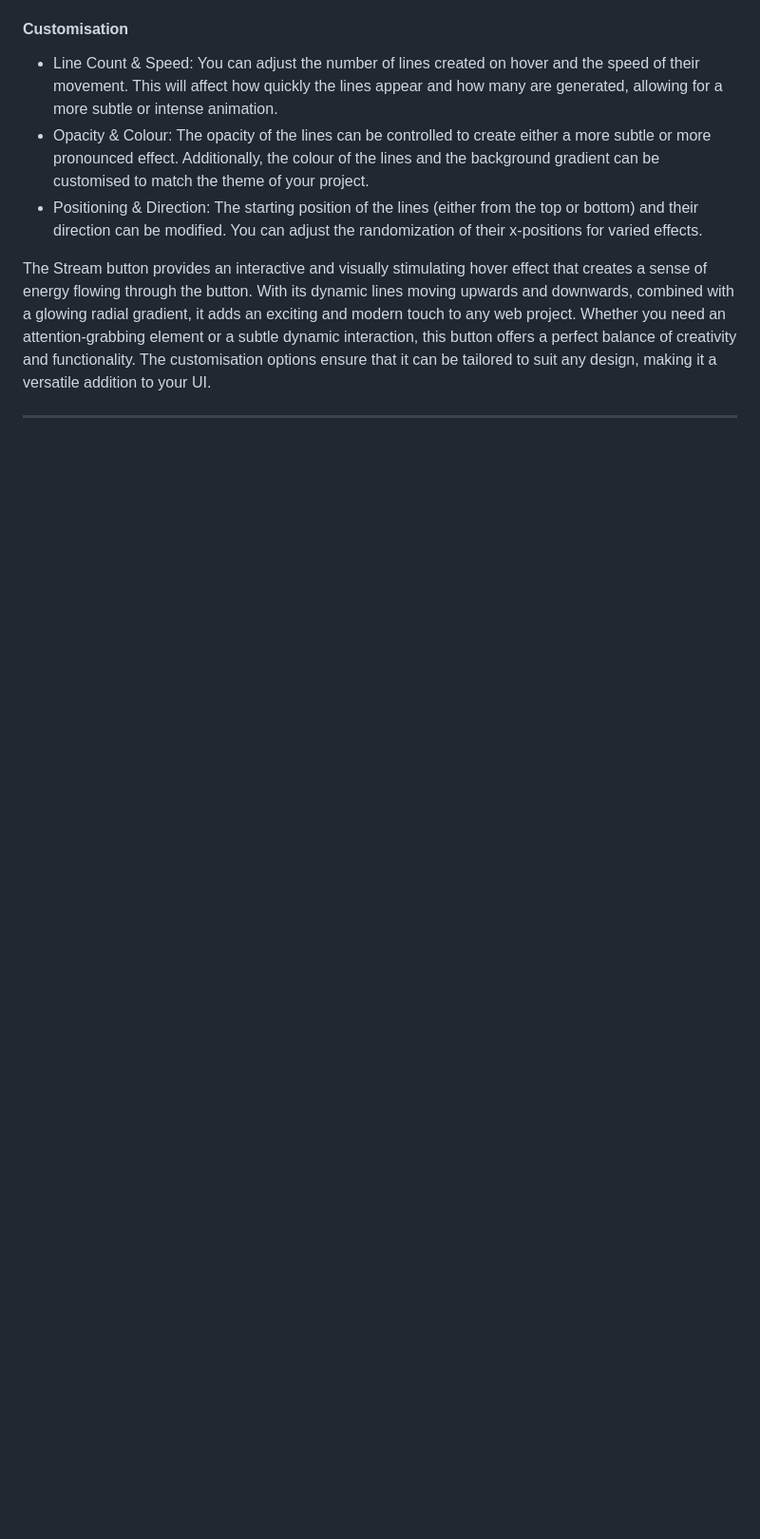
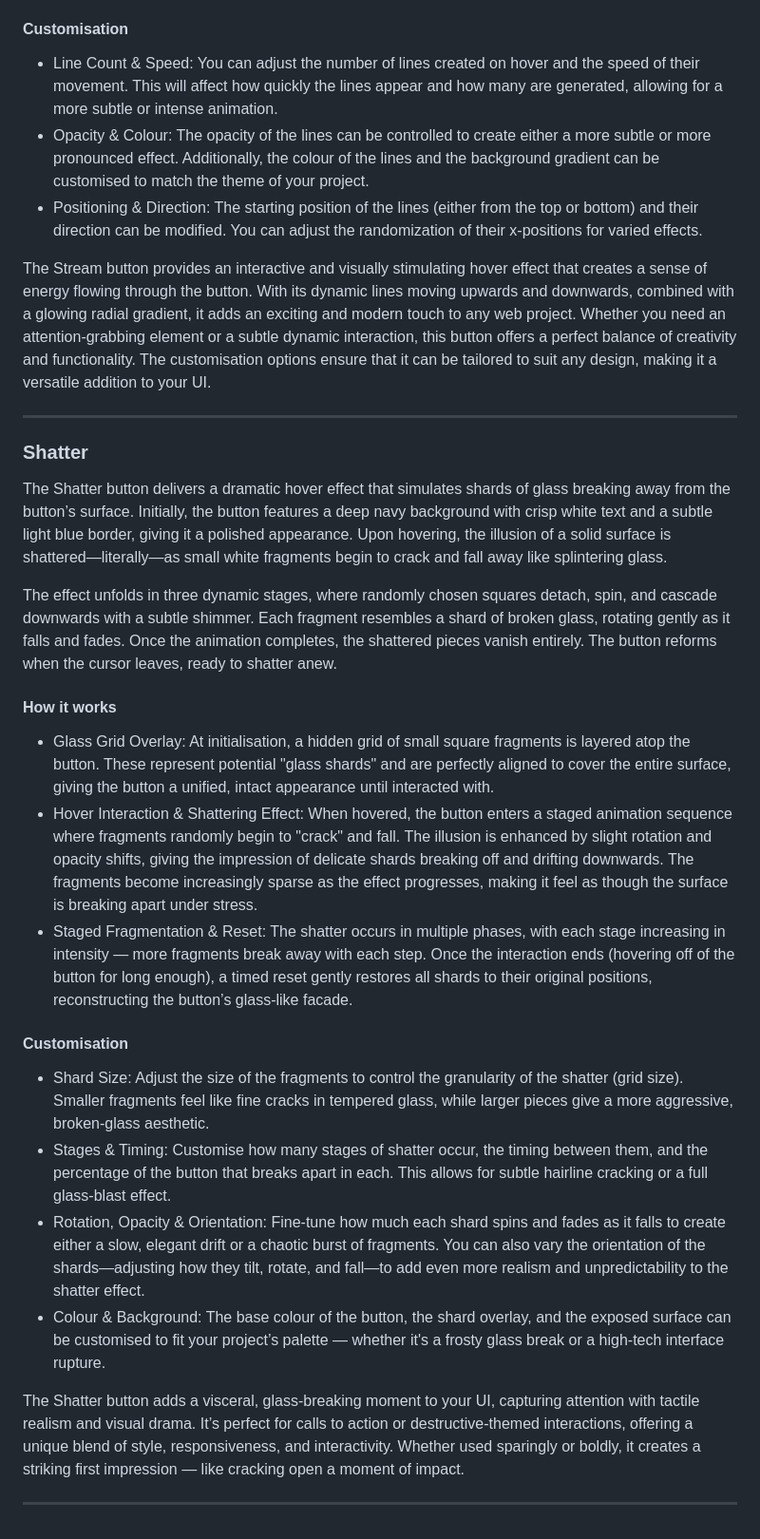
Before and after one commit to SasanTazayoni/Advanced-Button-Hover-Animations, a Markdown page: README.md, the part around the change. Shown: that part at 95% size. Rendered like a GitHub page; blank space fills up the shorter version.

Commit message:
Add description for Shatter button in README

```diff
--- a/README.md
+++ b/README.md
@@ -291,3 +291,26 @@ The Stream button offers a captivating hover effect that simulates an energetic
 The Stream button provides an interactive and visually stimulating hover effect that creates a sense of energy flowing through the button. With its dynamic lines moving upwards and downwards, combined with a glowing radial gradient, it adds an exciting and modern touch to any web project. Whether you need an attention-grabbing element or a subtle dynamic interaction, this button offers a perfect balance of creativity and functionality. The customisation options ensure that it can be tailored to suit any design, making it a versatile addition to your UI.
 
 ---
+
+### Shatter
+
+The Shatter button delivers a dramatic hover effect that simulates shards of glass breaking away from the button’s surface. Initially, the button features a deep navy background with crisp white text and a subtle light blue border, giving it a polished appearance. Upon hovering, the illusion of a solid surface is shattered—literally—as small white fragments begin to crack and fall away like splintering glass.
+
+The effect unfolds in three dynamic stages, where randomly chosen squares detach, spin, and cascade downwards with a subtle shimmer. Each fragment resembles a shard of broken glass, rotating gently as it falls and fades. Once the animation completes, the shattered pieces vanish entirely. The button reforms when the cursor leaves, ready to shatter anew.
+
+#### How it works
+
+* Glass Grid Overlay: At initialisation, a hidden grid of small square fragments is layered atop the button. These represent potential "glass shards" and are perfectly aligned to cover the entire surface, giving the button a unified, intact appearance until interacted with.
+* Hover Interaction & Shattering Effect: When hovered, the button enters a staged animation sequence where fragments randomly begin to "crack" and fall. The illusion is enhanced by slight rotation and opacity shifts, giving the impression of delicate shards breaking off and drifting downwards. The fragments become increasingly sparse as the effect progresses, making it feel as though the surface is breaking apart under stress.
+* Staged Fragmentation & Reset: The shatter occurs in multiple phases, with each stage increasing in intensity — more fragments break away with each step. Once the interaction ends (hovering off of the button for long enough), a timed reset gently restores all shards to their original positions, reconstructing the button’s glass-like facade.
+
+#### Customisation
+
+* Shard Size: Adjust the size of the fragments to control the granularity of the shatter (grid size). Smaller fragments feel like fine cracks in tempered glass, while larger pieces give a more aggressive, broken-glass aesthetic.
+* Stages & Timing: Customise how many stages of shatter occur, the timing between them, and the percentage of the button that breaks apart in each. This allows for subtle hairline cracking or a full glass-blast effect.
+* Rotation, Opacity & Orientation: Fine-tune how much each shard spins and fades as it falls to create either a slow, elegant drift or a chaotic burst of fragments. You can also vary the orientation of the shards—adjusting how they tilt, rotate, and fall—to add even more realism and unpredictability to the shatter effect.
+* Colour & Background: The base colour of the button, the shard overlay, and the exposed surface can be customised to fit your project’s palette — whether it's a frosty glass break or a high-tech interface rupture.
+
+The Shatter button adds a visceral, glass-breaking moment to your UI, capturing attention with tactile realism and visual drama. It’s perfect for calls to action or destructive-themed interactions, offering a unique blend of style, responsiveness, and interactivity. Whether used sparingly or boldly, it creates a striking first impression — like cracking open a moment of impact.
+
+---
```
